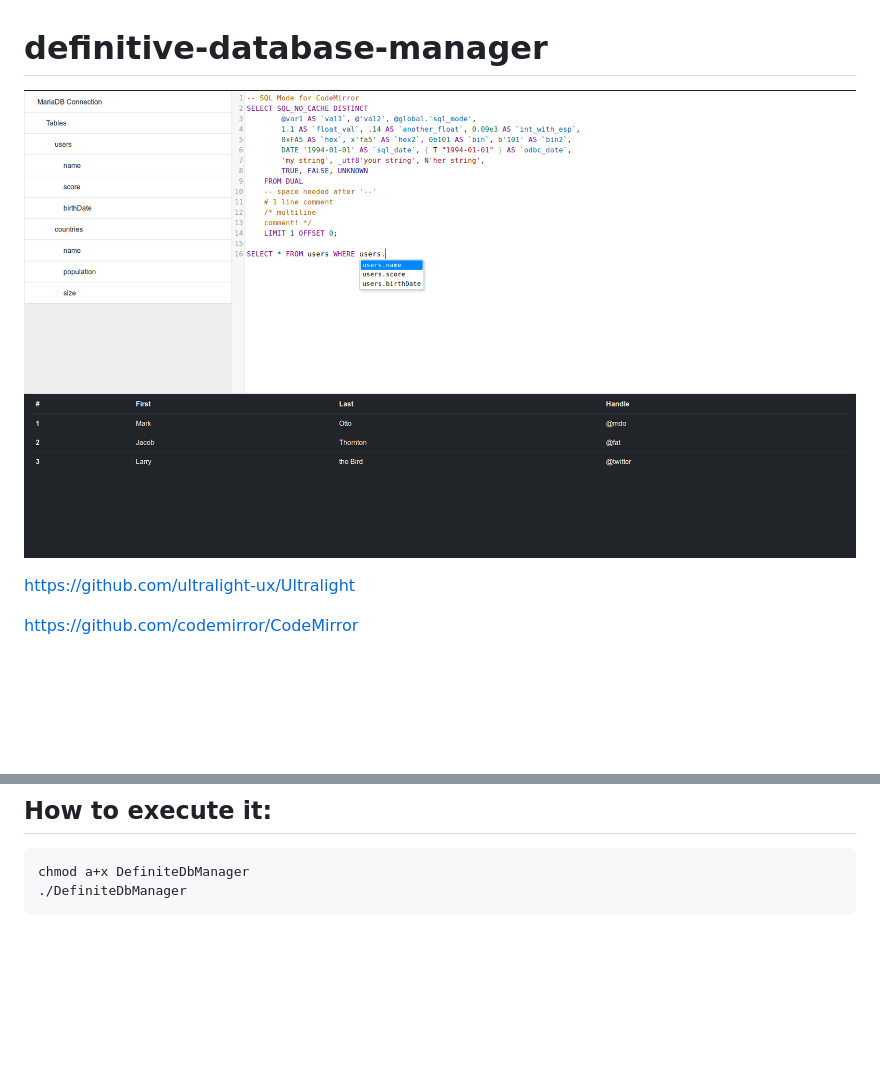
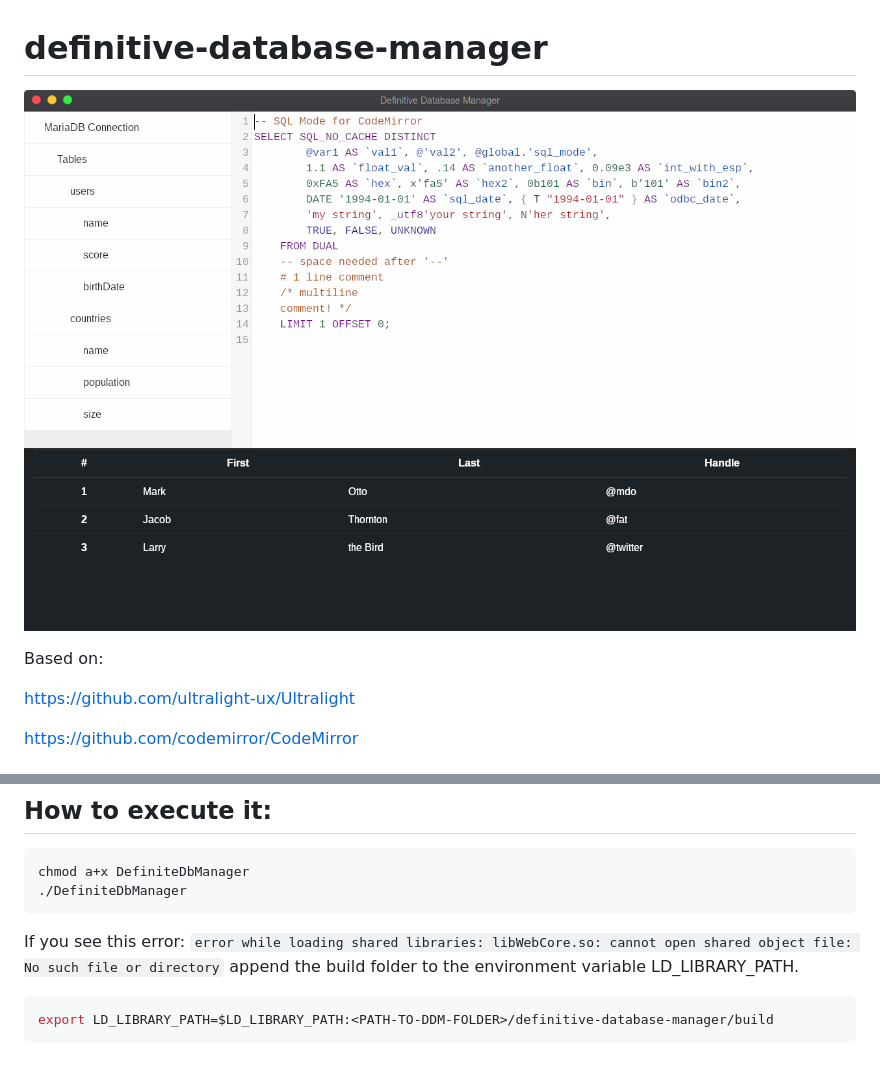
Before and after one commit to digital-divas/definitive-database-manager, a Markdown page: README.md, 2 parts joined by grey strips. Drawn GitHub-style; pictures changed too: documentation/readme-assets/basic-interface.png; blank space fills up the shorter version.

Commit message:
adde information on readme

````diff
--- a/README.md
+++ b/README.md
@@ -1,6 +1,8 @@
 # definitive-database-manager
 
 <img src="documentation/readme-assets/basic-interface.png"></img>
+
+Based on:
 
 https://github.com/ultralight-ux/Ultralight
 
@@ -21,3 +23,10 @@ cmake --build .
 chmod a+x DefiniteDbManager
 ./DefiniteDbManager
 ```
+
+If you see this error: `error while loading shared libraries: libWebCore.so: cannot open shared object file: No such file or directory`
+append the build folder to the environment variable LD_LIBRARY_PATH.
+
+``` sh
+export LD_LIBRARY_PATH=$LD_LIBRARY_PATH:<PATH-TO-DDM-FOLDER>/definitive-database-manager/build
+```
````
Also changed, not shown: 1 other file.
